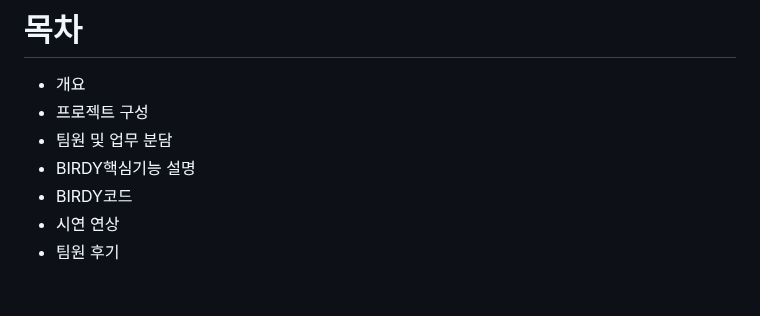
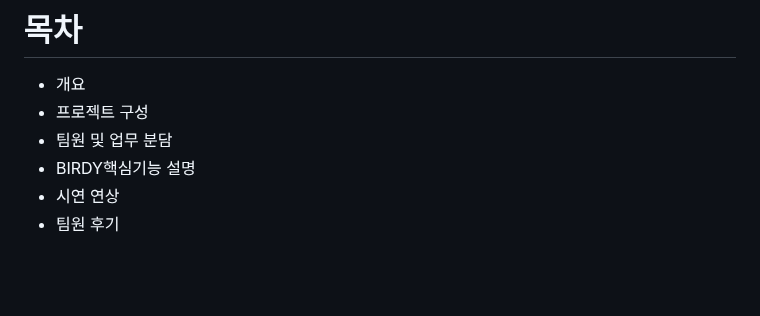
Before and after one commit to KIM0665/Project_Bridy, a Markdown page: README.md, the part around the change. Drawn GitHub-style.

```diff
--- a/README.md
+++ b/README.md
@@ -9,7 +9,6 @@
 - 프로젝트 구성
 - 팀원 및 업무 분담
 -  BIRDY핵심기능 설명
--  BIRDY코드
 -  시연 연상
 -  팀원 후기
 <br>
```
